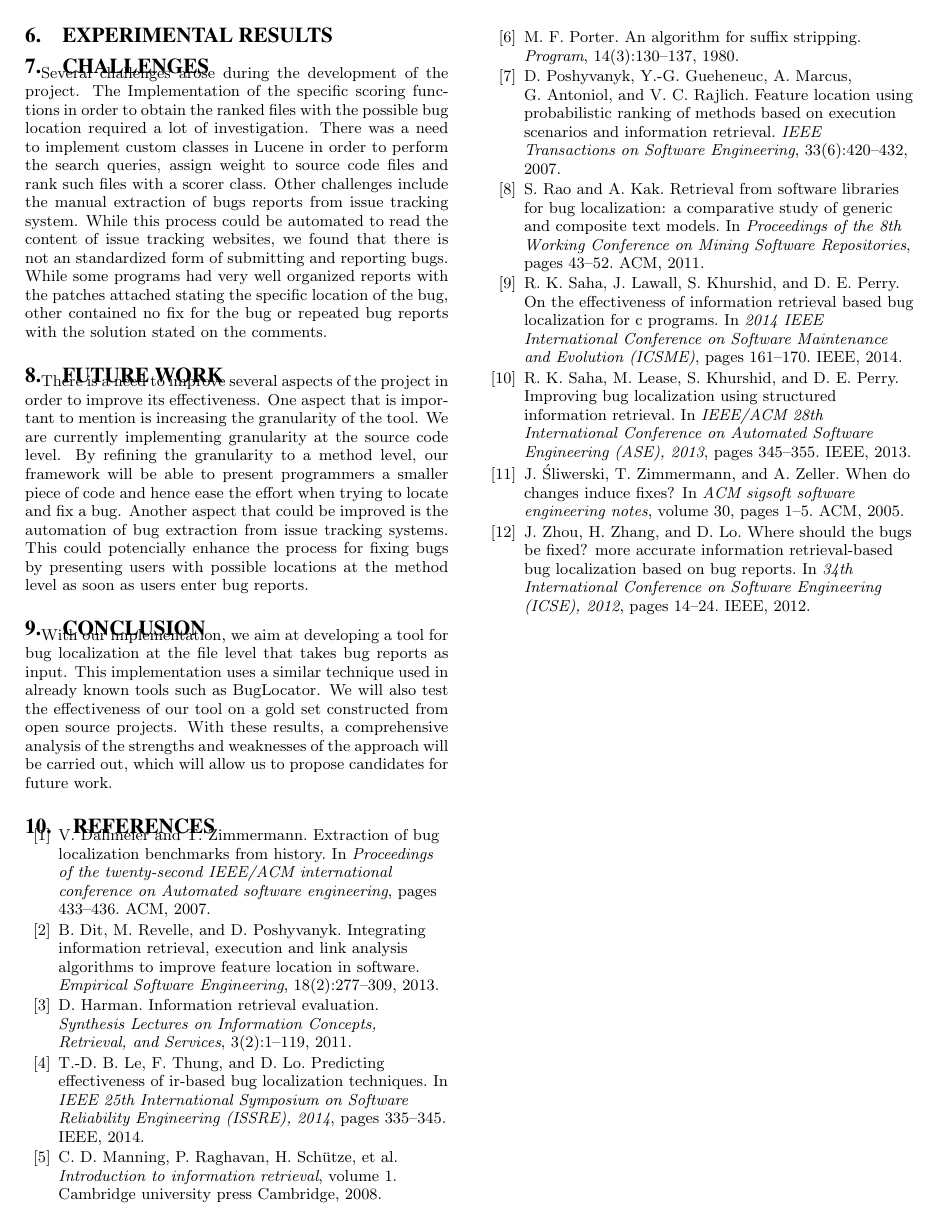
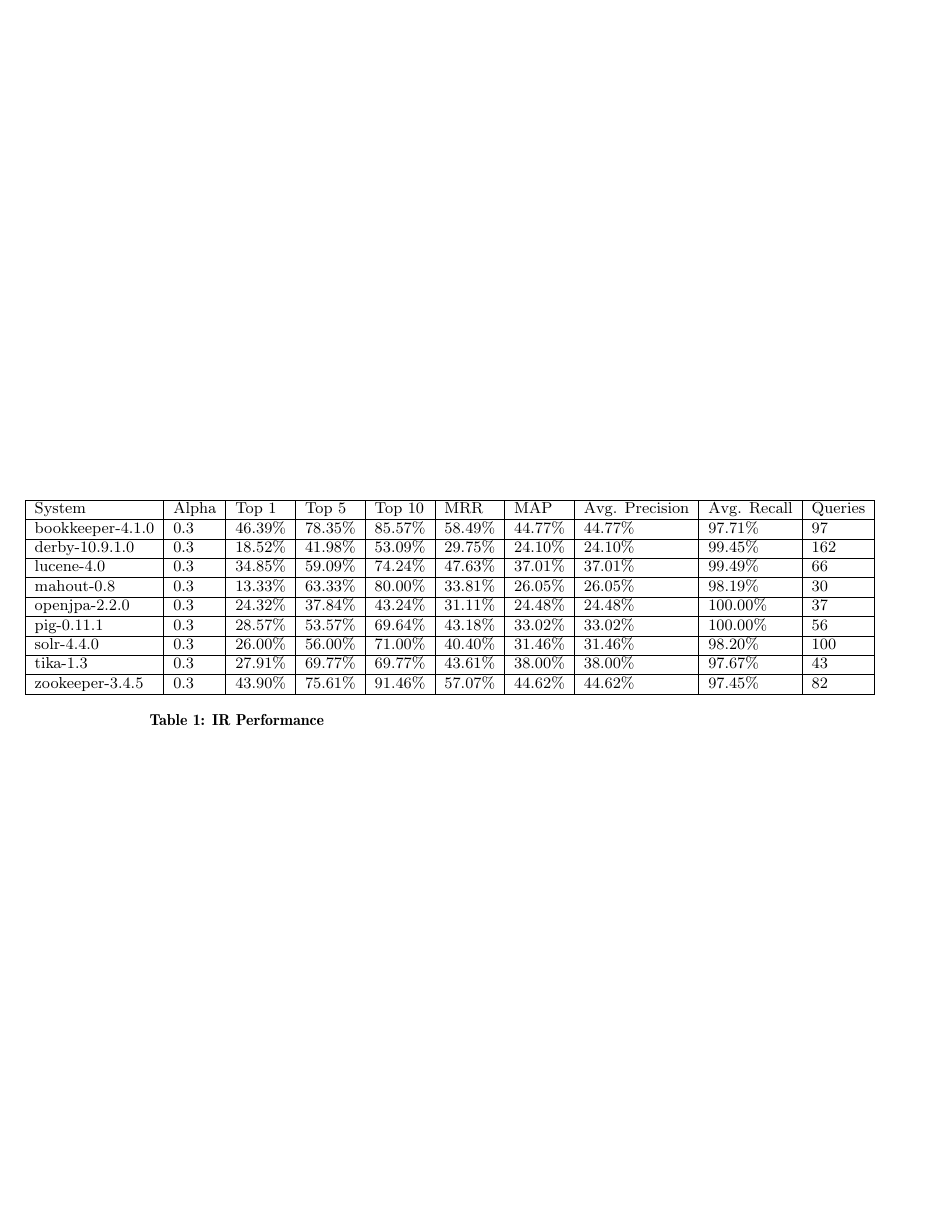
Before and after one commit to jmflorezff/testing-project, a LaTeX paper (tex/project.tex): page 4 of 4 before the commit and page 5 of 5 after it. Compiled offline with pdfLaTeX.

Commit message:
Added graphs and tables

```diff
--- a/tex/project.tex
+++ b/tex/project.tex
@@ -1,7 +1,8 @@
 \documentclass{sig-alternate-05-2015}
+\usepackage{graphicx}
+\graphicspath{ {images/} }
 
 \begin{document}
-
 \title{Software Testing, Validation and Verification Class Project Mid-Term Report}
 
 \numberofauthors{1}
@@ -340,4 +344,22 @@ us to propose candidates for future work.
 \bibliography{project}
 \balancecolumns
 
+\begin{table}
+    \begin{tabular}{|l|l|l|l|l|l|l|l|l|l|}
+    \hline
+        System           &     Alpha &     Top 1   &     Top 5   &     Top 10  &     MRR     &     MAP     &     Avg.   Precision &     Avg.   Recall & Queries \\ \hline
+        bookkeeper-4.1.0 &     0.3   &     46.39\% &     78.35\% &     85.57\% &     58.49\% &     44.77\% &     44.77\%             &     97.71\%          &     97            \\ \hline
+        derby-10.9.1.0   &     0.3   &     18.52\% &     41.98\% &     53.09\% &     29.75\% &     24.10\% &     24.10\%             &     99.45\%          &     162           \\ \hline
+        lucene-4.0       &     0.3   &     34.85\% &     59.09\% &     74.24\% &     47.63\% &     37.01\% &     37.01\%             &     99.49\%          &     66            \\ \hline
+        mahout-0.8       &     0.3   &     13.33\% &     63.33\% &     80.00\% &     33.81\% &     26.05\% &     26.05\%             &     98.19\%          &     30            \\ \hline
+        openjpa-2.2.0    &     0.3   &     24.32\% &     37.84\% &     43.24\% &     31.11\% &     24.48\% &     24.48\%             &     100.00\%         & 37                \\ \hline
+        pig-0.11.1       &     0.3   &     28.57\% &     53.57\% &     69.64\% &     43.18\% &     33.02\% &     33.02\%             &     100.00\%         &     56            \\ \hline
+        solr-4.4.0       &     0.3   &     26.00\% &     56.00\% &     71.00\% &     40.40\% &     31.46\% &     31.46\%             &     98.20\%          &     100           \\ \hline
+        tika-1.3         &     0.3   &     27.91\% &     69.77\% &     69.77\% &     43.61\% &     38.00\% &     38.00\%             &     97.67\%          &     43            \\ \hline
+        zookeeper-3.4.5  &     0.3   &     43.90\% &     75.61\% &     91.46\% &     57.07\% &     44.62\% &     44.62\%             &     97.45\%          &     82            \\ \hline
+    \end{tabular}
+	\caption {IR Performance}
+\end{table}
+
+
 \end{document}
```
Also changed, not shown: tex/images/ranking.png (added), tex/project.tex (5 more changed lines), 1 other file.
